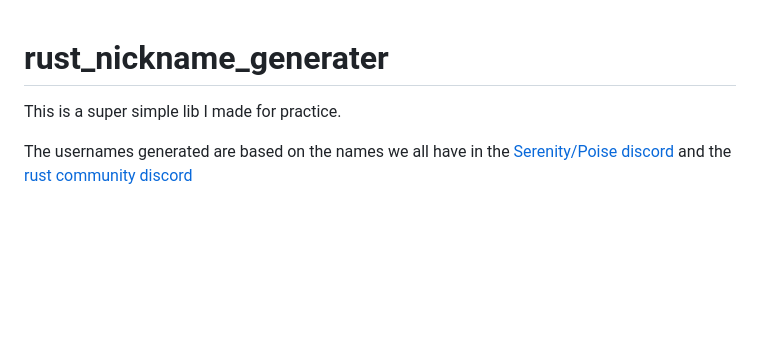
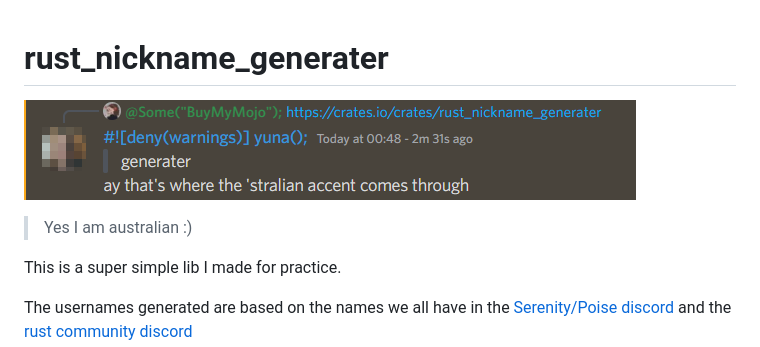
Before and after one commit to BuyMyMojo/rust_nickname_generater, a Markdown page: README.md, the part around the change. Drawn GitHub-style; pictures changed too: images/TheReasonTheNameIsSpeltLikeThatOhMyThisIsALongFileName.png (added); blank space fills up the shorter version.

Commit message:
chore: :bookmark: Release 1.0.1 - The reasoning update

```diff
--- a/README.md
+++ b/README.md
@@ -1,4 +1,8 @@
 # rust_nickname_generater
+
+!["ay that's where the 'stralian accent comes through"](https://raw.githubusercontent.com/BuyMyMojo/rust_nickname_generater/master/images/TheReasonTheNameIsSpeltLikeThatOhMyThisIsALongFileName.png)
+
+> Yes I am australian :)
 
 This is a super simple lib I made for practice.
 
```
Also changed, not shown: 2 other files.
